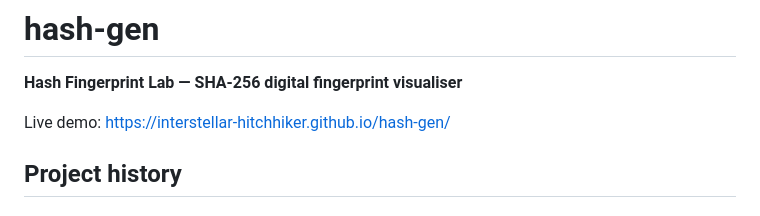
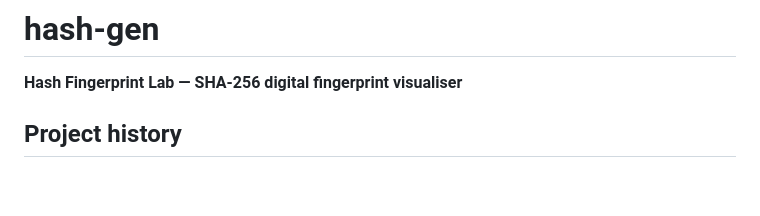
Before and after one commit to interstellar-hitchhiker/hash-gen, a Markdown page: README.md, the part around the change. GitHub-like rendering; blank space fills up the shorter version.

```diff
--- a/README.md
+++ b/README.md
@@ -1,8 +1,6 @@
 # hash-gen
 
 **Hash Fingerprint Lab — SHA-256 digital fingerprint visualiser**
-
-Live demo: https://interstellar-hitchhiker.github.io/hash-gen/
 
 ## Project history
 
```
